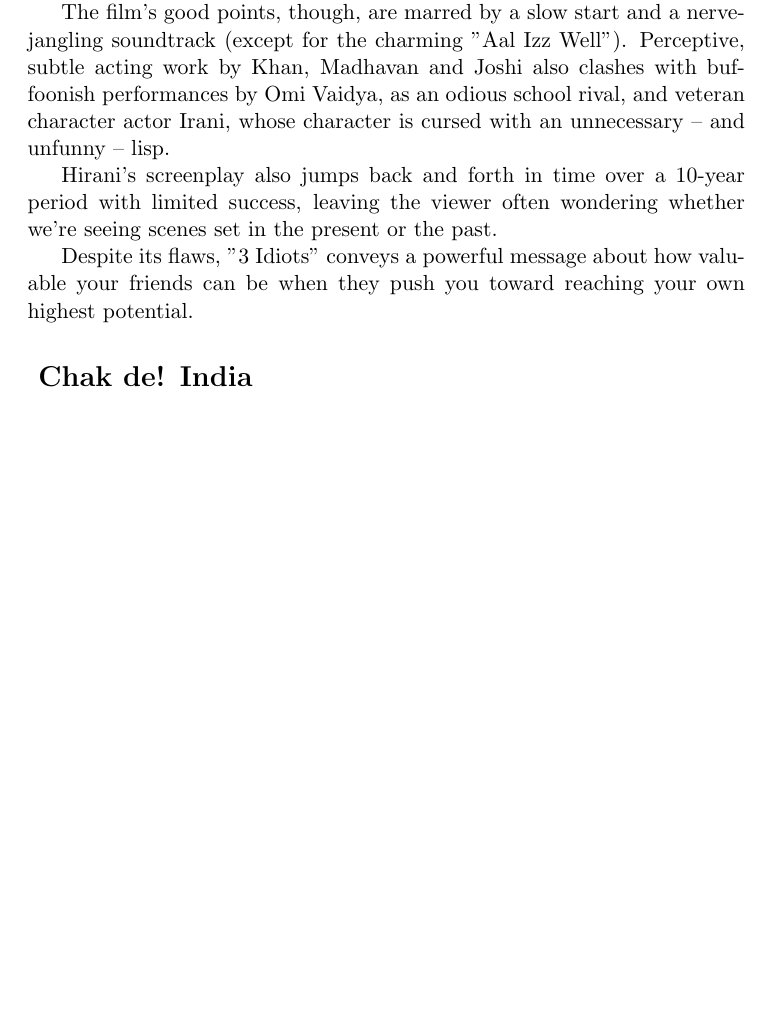
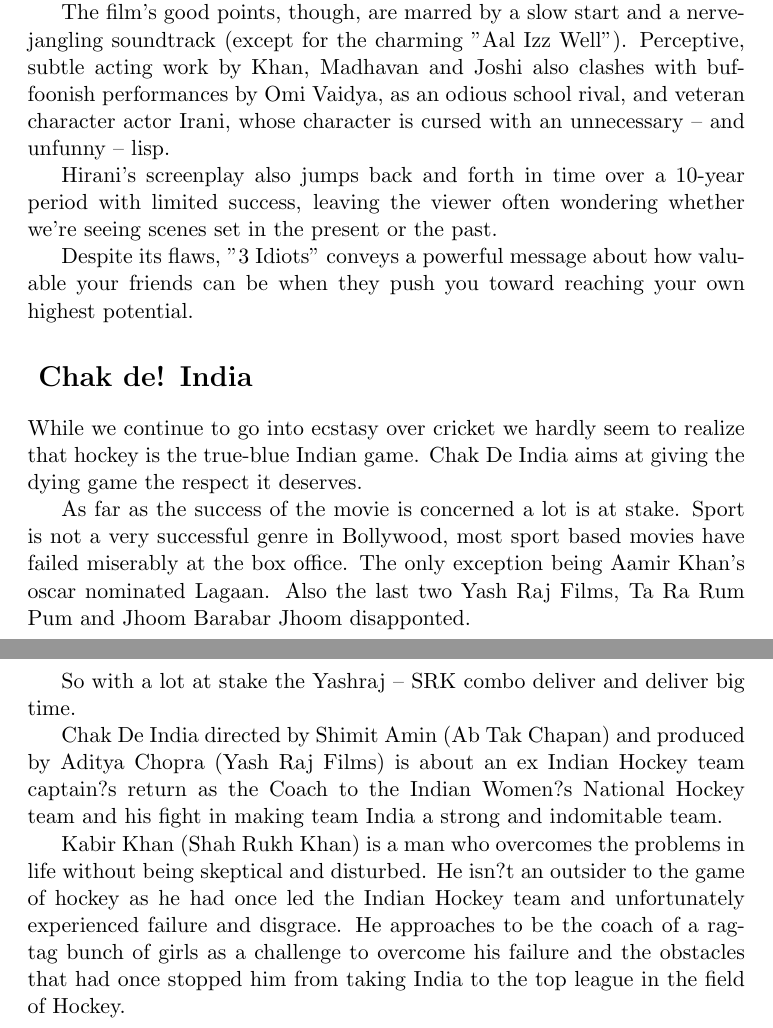
Before and after one commit to arsatvik/cs251-git, a LaTeX document (reviews.tex): part of the page before the commit and two parts of pages 1 and 2 of 2 after it, the two joined at a grey line, cut so that both start at the same text, the shorter picture padded with empty space. Compiled offline with pdfLaTeX.

Commit message:
Section added

```diff
--- a/reviews.tex
+++ b/reviews.tex
@@ -22,5 +22,14 @@
 Despite its flaws, "3 Idiots" conveys a powerful message about how valuable your friends can be when they push you toward reaching your own highest potential.
 
 \section*{ Chak de! India}
+While we continue to go into ecstasy over cricket we hardly seem to realize that hockey is the true-blue Indian game. Chak De India aims at giving the dying game the respect it deserves.
+
+As far as the success of the movie is concerned a lot is at stake. Sport is not a very successful genre in Bollywood, most sport based movies have failed miserably at the box office. The only exception being Aamir Khan’s oscar nominated Lagaan. Also the last two Yash Raj Films, Ta Ra Rum Pum and Jhoom Barabar Jhoom disapponted.
+
+So with a lot at stake the Yashraj – SRK combo deliver and deliver big time.
+
+Chak De India directed by Shimit Amin (Ab Tak Chapan) and produced by Aditya Chopra (Yash Raj Films) is about an ex Indian Hockey team captain?s return as the Coach to the Indian Women?s National Hockey team and his fight in making team India a strong and indomitable team.
+
+Kabir Khan (Shah Rukh Khan) is a man who overcomes the problems in life without being skeptical and disturbed. He isn?t an outsider to the game of hockey as he had once led the Indian Hockey team and unfortunately experienced failure and disgrace. He approaches to be the coach of a rag-tag bunch of girls as a challenge to overcome his failure and the obstacles that had once stopped him from taking India to the top league in the field of Hockey.
 
 \end{document}
```
